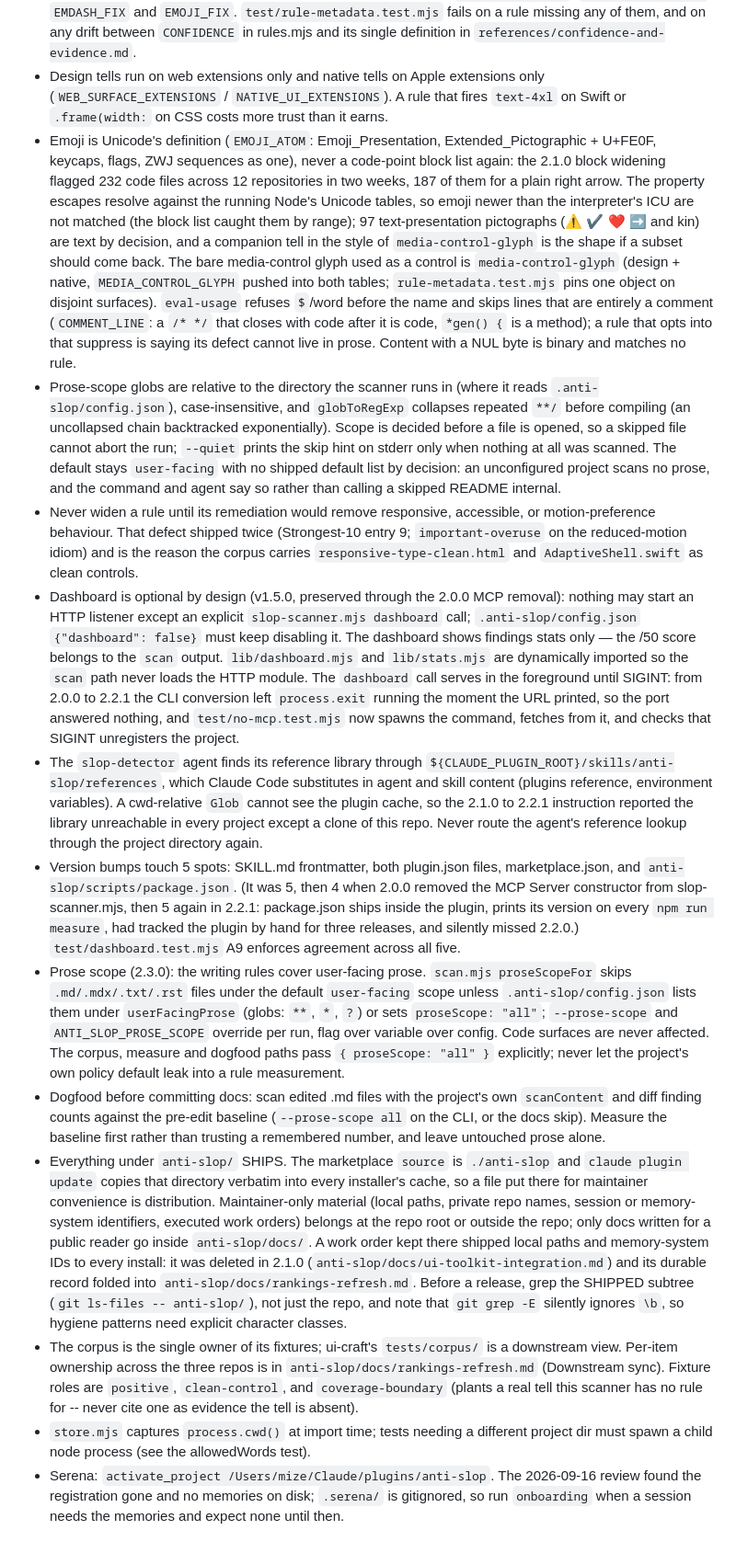
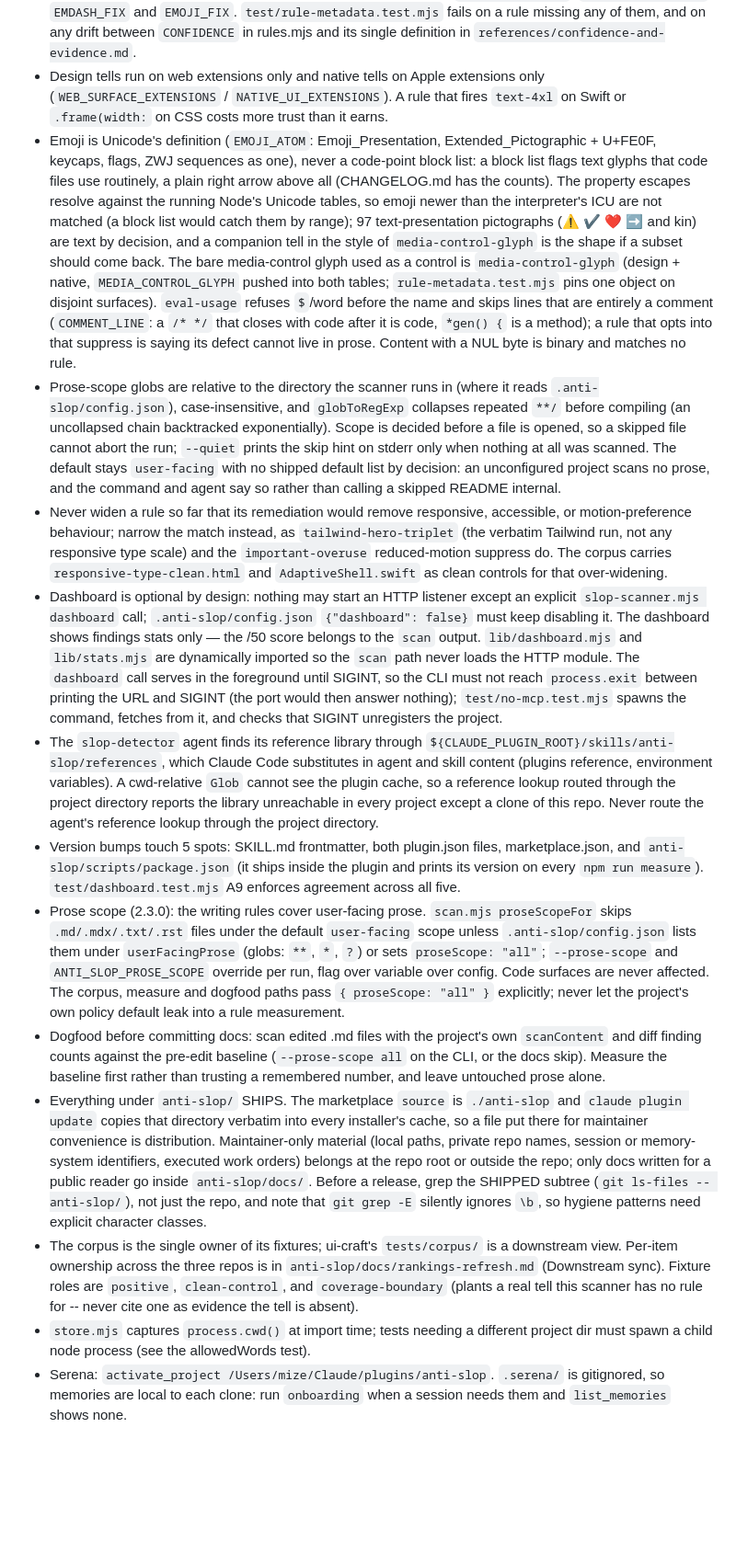
Before and after one commit to TheMizeGuy/anti-slop, a Markdown page: CLAUDE.md, the part around the change. Shown at 92% size. Drawn GitHub-style; blank space fills up the shorter version.

Commit message:
docs(CLAUDE.md): state each rule and its reason without the release archaeology
The emoji, widening, dashboard, reference-lookup, version-spot and ships-everything rules keep their reasons and drop version ranges, incident IDs and a deleted file's history (CHANGELOG.md keeps those). The widening rule now reads as a prohibition rather than 'never widen until', and the Serena line drops a dated review finding.

```diff
--- a/CLAUDE.md
+++ b/CLAUDE.md
@@ -26,15 +26,15 @@ Claude Code plugin that catches agentic-dev shortcomings (security, accessibilit
 - The scanner's subtle behaviors are deliberate and spec'd by the tests: escape hatch (`anti-slop-allow`/`unslop-ignore`), prose noise-stripping, low-confidence word clustering (count >= 2), design-pattern `suppress`, `skipInTests`, hardcoded-secret precision guards. Never weaken a test to pass.
 - Every UI rule declares `confidence` (the four-class enum) and `mode` (presence, or concentration + `minCount`); code rules declare `confidence`. Every table rule also declares a non-empty `fix` of at most 160 characters (2.4.0), and the four inlined families carry theirs as `BANNED_WORD_FIX`, `BANNED_PHRASE_FIX`, `EMDASH_FIX` and `EMOJI_FIX`. `test/rule-metadata.test.mjs` fails on a rule missing any of them, and on any drift between `CONFIDENCE` in rules.mjs and its single definition in `references/confidence-and-evidence.md`.
 - Design tells run on web extensions only and native tells on Apple extensions only (`WEB_SURFACE_EXTENSIONS` / `NATIVE_UI_EXTENSIONS`). A rule that fires `text-4xl` on Swift or `.frame(width:` on CSS costs more trust than it earns.
-- Emoji is Unicode's definition (`EMOJI_ATOM`: Emoji_Presentation, Extended_Pictographic + U+FE0F, keycaps, flags, ZWJ sequences as one), never a code-point block list again: the 2.1.0 block widening flagged 232 code files across 12 repositories in two weeks, 187 of them for a plain right arrow. The property escapes resolve against the running Node's Unicode tables, so emoji newer than the interpreter's ICU are not matched (the block list caught them by range); 97 text-presentation pictographs (⚠ ✔ ❤ ➡ and kin) are text by decision, and a companion tell in the style of `media-control-glyph` is the shape if a subset should come back. The bare media-control glyph used as a control is `media-control-glyph` (design + native, `MEDIA_CONTROL_GLYPH` pushed into both tables; `rule-metadata.test.mjs` pins one object on disjoint surfaces). `eval-usage` refuses `$`/word before the name and skips lines that are entirely a comment (`COMMENT_LINE`: a `/* */` that closes with code after it is code, `*gen() {` is a method); a rule that opts into that suppress is saying its defect cannot live in prose. Content with a NUL byte is binary and matches no rule.
+- Emoji is Unicode's definition (`EMOJI_ATOM`: Emoji_Presentation, Extended_Pictographic + U+FE0F, keycaps, flags, ZWJ sequences as one), never a code-point block list: a block list flags text glyphs that code files use routinely, a plain right arrow above all (CHANGELOG.md has the counts). The property escapes resolve against the running Node's Unicode tables, so emoji newer than the interpreter's ICU are not matched (a block list would catch them by range); 97 text-presentation pictographs (⚠ ✔ ❤ ➡ and kin) are text by decision, and a companion tell in the style of `media-control-glyph` is the shape if a subset should come back. The bare media-control glyph used as a control is `media-control-glyph` (design + native, `MEDIA_CONTROL_GLYPH` pushed into both tables; `rule-metadata.test.mjs` pins one object on disjoint surfaces). `eval-usage` refuses `$`/word before the name and skips lines that are entirely a comment (`COMMENT_LINE`: a `/* */` that closes with code after it is code, `*gen() {` is a method); a rule that opts into that suppress is saying its defect cannot live in prose. Content with a NUL byte is binary and matches no rule.
 - Prose-scope globs are relative to the directory the scanner runs in (where it reads `.anti-slop/config.json`), case-insensitive, and `globToRegExp` collapses repeated `**/` before compiling (an uncollapsed chain backtracked exponentially). Scope is decided before a file is opened, so a skipped file cannot abort the run; `--quiet` prints the skip hint on stderr only when nothing at all was scanned. The default stays `user-facing` with no shipped default list by decision: an unconfigured project scans no prose, and the command and agent say so rather than calling a skipped README internal.
-- Never widen a rule until its remediation would remove responsive, accessible, or motion-preference behaviour. That defect shipped twice (Strongest-10 entry 9; `important-overuse` on the reduced-motion idiom) and is the reason the corpus carries `responsive-type-clean.html` and `AdaptiveShell.swift` as clean controls.
-- Dashboard is optional by design (v1.5.0, preserved through the 2.0.0 MCP removal): nothing may start an HTTP listener except an explicit `slop-scanner.mjs dashboard` call; `.anti-slop/config.json` `{"dashboard": false}` must keep disabling it. The dashboard shows findings stats only — the /50 score belongs to the `scan` output. `lib/dashboard.mjs` and `lib/stats.mjs` are dynamically imported so the `scan` path never loads the HTTP module. The `dashboard` call serves in the foreground until SIGINT: from 2.0.0 to 2.2.1 the CLI conversion left `process.exit` running the moment the URL printed, so the port answered nothing, and `test/no-mcp.test.mjs` now spawns the command, fetches from it, and checks that SIGINT unregisters the project.
-- The `slop-detector` agent finds its reference library through `${CLAUDE_PLUGIN_ROOT}/skills/anti-slop/references`, which Claude Code substitutes in agent and skill content (plugins reference, environment variables). A cwd-relative `Glob` cannot see the plugin cache, so the 2.1.0 to 2.2.1 instruction reported the library unreachable in every project except a clone of this repo. Never route the agent's reference lookup through the project directory again.
-- Version bumps touch 5 spots: SKILL.md frontmatter, both plugin.json files, marketplace.json, and `anti-slop/scripts/package.json`. (It was 5, then 4 when 2.0.0 removed the MCP Server constructor from slop-scanner.mjs, then 5 again in 2.2.1: package.json ships inside the plugin, prints its version on every `npm run measure`, had tracked the plugin by hand for three releases, and silently missed 2.2.0.) `test/dashboard.test.mjs` A9 enforces agreement across all five.
+- Never widen a rule so far that its remediation would remove responsive, accessible, or motion-preference behaviour; narrow the match instead, as `tailwind-hero-triplet` (the verbatim Tailwind run, not any responsive type scale) and the `important-overuse` reduced-motion suppress do. The corpus carries `responsive-type-clean.html` and `AdaptiveShell.swift` as clean controls for that over-widening.
+- Dashboard is optional by design: nothing may start an HTTP listener except an explicit `slop-scanner.mjs dashboard` call; `.anti-slop/config.json` `{"dashboard": false}` must keep disabling it. The dashboard shows findings stats only — the /50 score belongs to the `scan` output. `lib/dashboard.mjs` and `lib/stats.mjs` are dynamically imported so the `scan` path never loads the HTTP module. The `dashboard` call serves in the foreground until SIGINT, so the CLI must not reach `process.exit` between printing the URL and SIGINT (the port would then answer nothing); `test/no-mcp.test.mjs` spawns the command, fetches from it, and checks that SIGINT unregisters the project.
+- The `slop-detector` agent finds its reference library through `${CLAUDE_PLUGIN_ROOT}/skills/anti-slop/references`, which Claude Code substitutes in agent and skill content (plugins reference, environment variables). A cwd-relative `Glob` cannot see the plugin cache, so a reference lookup routed through the project directory reports the library unreachable in every project except a clone of this repo. Never route the agent's reference lookup through the project directory.
+- Version bumps touch 5 spots: SKILL.md frontmatter, both plugin.json files, marketplace.json, and `anti-slop/scripts/package.json` (it ships inside the plugin and prints its version on every `npm run measure`). `test/dashboard.test.mjs` A9 enforces agreement across all five.
 - Prose scope (2.3.0): the writing rules cover user-facing prose. `scan.mjs proseScopeFor` skips `.md/.mdx/.txt/.rst` files under the default `user-facing` scope unless `.anti-slop/config.json` lists them under `userFacingProse` (globs: `**`, `*`, `?`) or sets `proseScope: "all"`; `--prose-scope` and `ANTI_SLOP_PROSE_SCOPE` override per run, flag over variable over config. Code surfaces are never affected. The corpus, measure and dogfood paths pass `{ proseScope: "all" }` explicitly; never let the project's own policy default leak into a rule measurement.
 - Dogfood before committing docs: scan edited .md files with the project's own `scanContent` and diff finding counts against the pre-edit baseline (`--prose-scope all` on the CLI, or the docs skip). Measure the baseline first rather than trusting a remembered number, and leave untouched prose alone.
-- Everything under `anti-slop/` SHIPS. The marketplace `source` is `./anti-slop` and `claude plugin update` copies that directory verbatim into every installer's cache, so a file put there for maintainer convenience is distribution. Maintainer-only material (local paths, private repo names, session or memory-system identifiers, executed work orders) belongs at the repo root or outside the repo; only docs written for a public reader go inside `anti-slop/docs/`. A work order kept there shipped local paths and memory-system IDs to every install: it was deleted in 2.1.0 (`anti-slop/docs/ui-toolkit-integration.md`) and its durable record folded into `anti-slop/docs/rankings-refresh.md`. Before a release, grep the SHIPPED subtree (`git ls-files -- anti-slop/`), not just the repo, and note that `git grep -E` silently ignores `\b`, so hygiene patterns need explicit character classes.
+- Everything under `anti-slop/` SHIPS. The marketplace `source` is `./anti-slop` and `claude plugin update` copies that directory verbatim into every installer's cache, so a file put there for maintainer convenience is distribution. Maintainer-only material (local paths, private repo names, session or memory-system identifiers, executed work orders) belongs at the repo root or outside the repo; only docs written for a public reader go inside `anti-slop/docs/`. Before a release, grep the SHIPPED subtree (`git ls-files -- anti-slop/`), not just the repo, and note that `git grep -E` silently ignores `\b`, so hygiene patterns need explicit character classes.
 - The corpus is the single owner of its fixtures; ui-craft's `tests/corpus/` is a downstream view. Per-item ownership across the three repos is in `anti-slop/docs/rankings-refresh.md` (Downstream sync). Fixture roles are `positive`, `clean-control`, and `coverage-boundary` (plants a real tell this scanner has no rule for -- never cite one as evidence the tell is absent).
 - `store.mjs` captures `process.cwd()` at import time; tests needing a different project dir must spawn a child node process (see the allowedWords test).
-- Serena: `activate_project /Users/mize/Claude/plugins/anti-slop`. The 2026-09-16 review found the registration gone and no memories on disk; `.serena/` is gitignored, so run `onboarding` when a session needs the memories and expect none until then.
+- Serena: `activate_project /Users/mize/Claude/plugins/anti-slop`. `.serena/` is gitignored, so memories are local to each clone: run `onboarding` when a session needs them and `list_memories` shows none.
```
